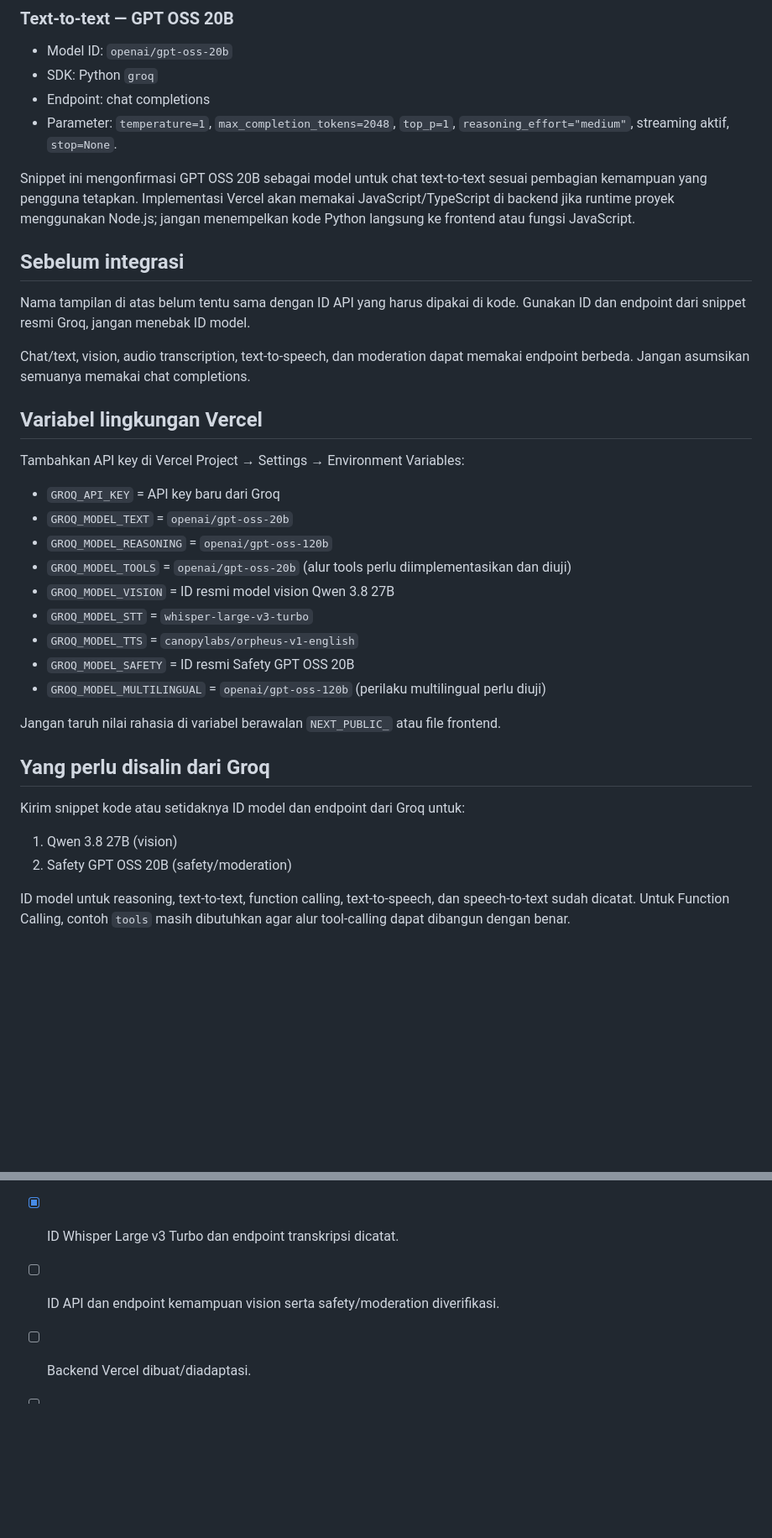
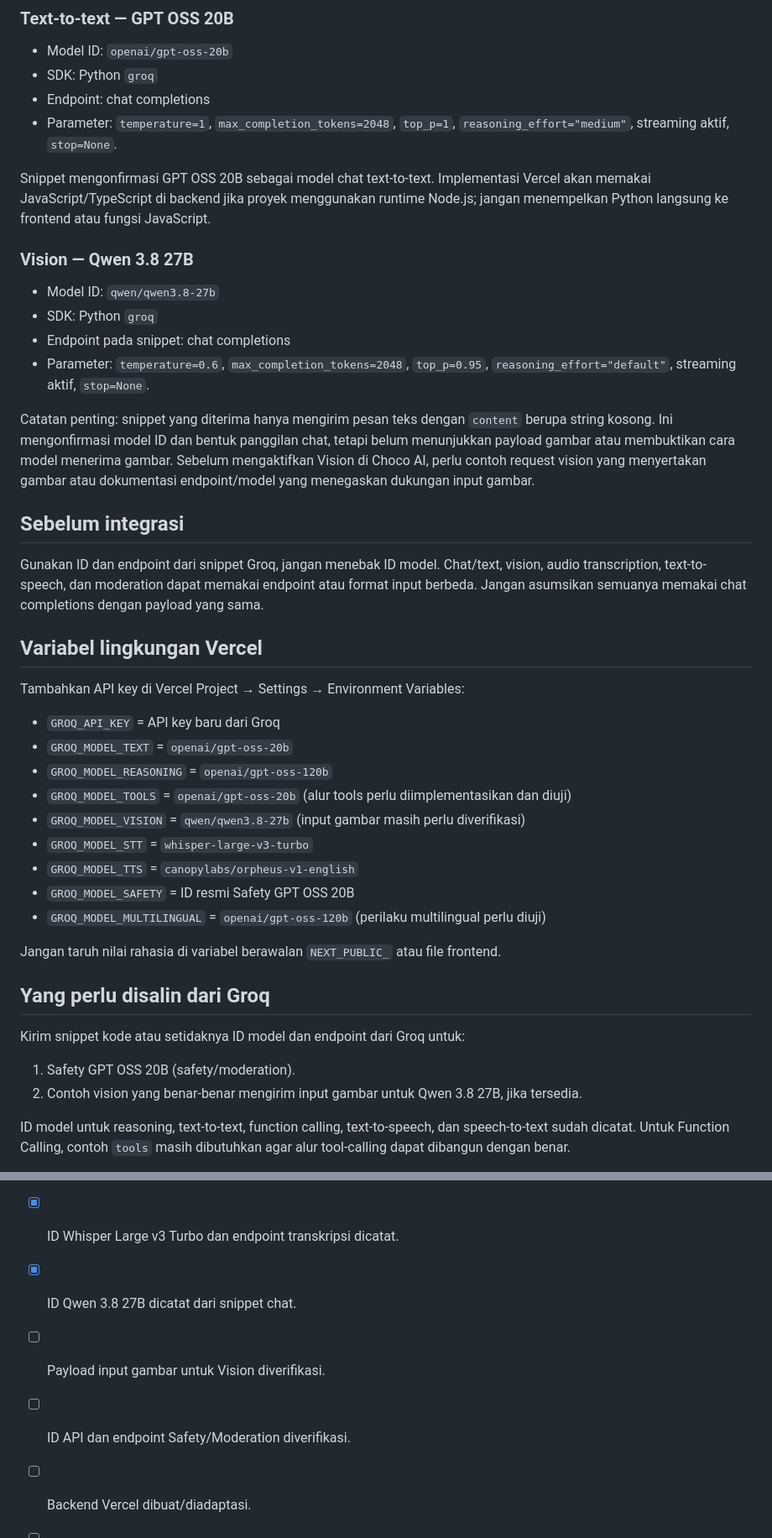
Before and after one commit to chocoanakbaik/AIKEPRIBADIAN, a Markdown page: docs/GROQ-MODEL-SETUP.md, 2 parts joined by grey strips. Shown at 84% size. Drawn GitHub-style; blank space fills up the shorter version.

Commit message:
Record Qwen 3.8 27B model snippet

```diff
--- a/docs/GROQ-MODEL-SETUP.md
+++ b/docs/GROQ-MODEL-SETUP.md
@@ -64,13 +64,20 @@ Backend Vercel perlu menangani unggahan audio secara aman, membatasi ukuran file
 - Endpoint: chat completions
 - Parameter: `temperature=1`, `max_completion_tokens=2048`, `top_p=1`, `reasoning_effort="medium"`, streaming aktif, `stop=None`.
 
-Snippet ini mengonfirmasi GPT OSS 20B sebagai model untuk chat text-to-text sesuai pembagian kemampuan yang pengguna tetapkan. Implementasi Vercel akan memakai JavaScript/TypeScript di backend jika runtime proyek menggunakan Node.js; jangan menempelkan kode Python langsung ke frontend atau fungsi JavaScript.
+Snippet mengonfirmasi GPT OSS 20B sebagai model chat text-to-text. Implementasi Vercel akan memakai JavaScript/TypeScript di backend jika proyek menggunakan runtime Node.js; jangan menempelkan Python langsung ke frontend atau fungsi JavaScript.
+
+### Vision — Qwen 3.8 27B
+
+- Model ID: `qwen/qwen3.8-27b`
+- SDK: Python `groq`
+- Endpoint pada snippet: chat completions
+- Parameter: `temperature=0.6`, `max_completion_tokens=2048`, `top_p=0.95`, `reasoning_effort="default"`, streaming aktif, `stop=None`.
+
+Catatan penting: snippet yang diterima hanya mengirim pesan teks dengan `content` berupa string kosong. Ini mengonfirmasi model ID dan bentuk panggilan chat, tetapi belum menunjukkan payload gambar atau membuktikan cara model menerima gambar. Sebelum mengaktifkan Vision di Choco AI, perlu contoh request vision yang menyertakan gambar atau dokumentasi endpoint/model yang menegaskan dukungan input gambar.
 
 ## Sebelum integrasi
 
-Nama tampilan di atas belum tentu sama dengan ID API yang harus dipakai di kode. Gunakan ID dan endpoint dari snippet resmi Groq, jangan menebak ID model.
-
-Chat/text, vision, audio transcription, text-to-speech, dan moderation dapat memakai endpoint berbeda. Jangan asumsikan semuanya memakai chat completions.
+Gunakan ID dan endpoint dari snippet Groq, jangan menebak ID model. Chat/text, vision, audio transcription, text-to-speech, dan moderation dapat memakai endpoint atau format input berbeda. Jangan asumsikan semuanya memakai chat completions dengan payload yang sama.
 
 ## Variabel lingkungan Vercel
 
@@ -80,7 +87,7 @@ Tambahkan API key di Vercel Project → Settings → Environment Variables:
 - `GROQ_MODEL_TEXT` = `openai/gpt-oss-20b`
 - `GROQ_MODEL_REASONING` = `openai/gpt-oss-120b`
 - `GROQ_MODEL_TOOLS` = `openai/gpt-oss-20b` (alur tools perlu diimplementasikan dan diuji)
-- `GROQ_MODEL_VISION` = ID resmi model vision Qwen 3.8 27B
+- `GROQ_MODEL_VISION` = `qwen/qwen3.8-27b` (input gambar masih perlu diverifikasi)
 - `GROQ_MODEL_STT` = `whisper-large-v3-turbo`
 - `GROQ_MODEL_TTS` = `canopylabs/orpheus-v1-english`
 - `GROQ_MODEL_SAFETY` = ID resmi Safety GPT OSS 20B
@@ -91,8 +98,8 @@ Jangan taruh nilai rahasia di variabel berawalan `NEXT_PUBLIC_` atau file fronte
 ## Yang perlu disalin dari Groq
 
 Kirim snippet kode atau setidaknya ID model dan endpoint dari Groq untuk:
-1. Qwen 3.8 27B (vision)
-2. Safety GPT OSS 20B (safety/moderation)
+1. Safety GPT OSS 20B (safety/moderation).
+2. Contoh vision yang benar-benar mengirim input gambar untuk Qwen 3.8 27B, jika tersedia.
 
 ID model untuk reasoning, text-to-text, function calling, text-to-speech, dan speech-to-text sudah dicatat. Untuk Function Calling, contoh `tools` masih dibutuhkan agar alur tool-calling dapat dibangun dengan benar.
 
@@ -104,7 +111,9 @@ Hapus API key rahasia dari snippet sebelum membagikannya. Setelah ID/endpoint di
 - [x] ID GPT OSS 20B untuk text-to-text dan GPT OSS 120B untuk reasoning dicatat.
 - [x] ID Orpheus English dan endpoint text-to-speech dicatat.
 - [x] ID Whisper Large v3 Turbo dan endpoint transkripsi dicatat.
-- [ ] ID API dan endpoint kemampuan vision serta safety/moderation diverifikasi.
+- [x] ID Qwen 3.8 27B dicatat dari snippet chat.
+- [ ] Payload input gambar untuk Vision diverifikasi.
+- [ ] ID API dan endpoint Safety/Moderation diverifikasi.
 - [ ] Backend Vercel dibuat/diadaptasi.
 - [ ] Setiap kemampuan diuji menggunakan API key baru.
 - [ ] Deployment Vercel diverifikasi sebelum Netlify dipensiunkan.
```
Also changed, not shown: other parts of docs/GROQ-MODEL-SETUP.md (+5 -5 lines).
